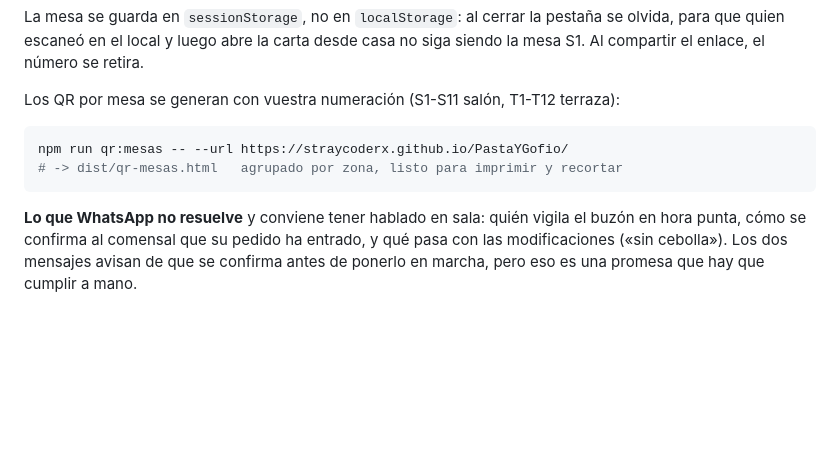
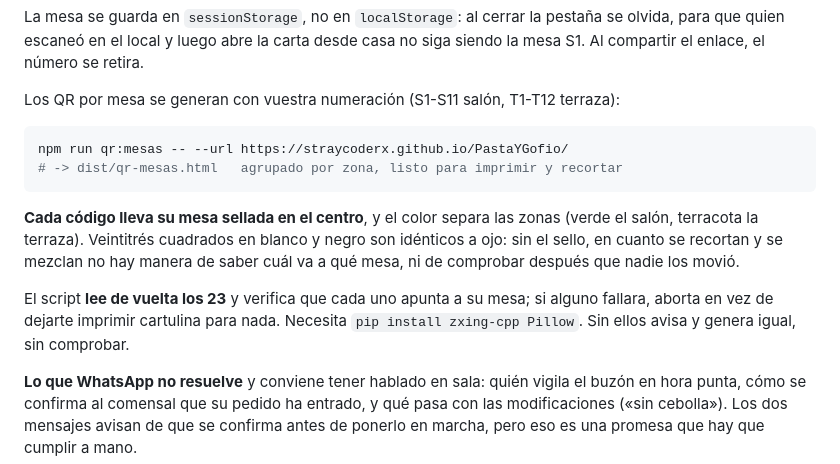
Before and after one commit to StraycoderX/PastaYGofio, a Markdown page: README.md, the part around the change. Rendered like a GitHub page; blank space fills up the shorter version.

Commit message:
Documenta el sello de los QR de mesa y su comprobación
Co-Authored-By: Claude Opus 5 <noreply@anthropic.com>
Claude-Session: https://claude.ai/code/session_01JUQxMtViZANG2HRgqouwsQ

````diff
--- a/README.md
+++ b/README.md
@@ -239,6 +239,16 @@ npm run qr:mesas -- --url https://straycoderx.github.io/PastaYGofio/
 # -> dist/qr-mesas.html   agrupado por zona, listo para imprimir y recortar
 ```
 
+**Cada código lleva su mesa sellada en el centro**, y el color separa las zonas
+(verde el salón, terracota la terraza). Veintitrés cuadrados en blanco y negro
+son idénticos a ojo: sin el sello, en cuanto se recortan y se mezclan no hay
+manera de saber cuál va a qué mesa, ni de comprobar después que nadie los
+movió.
+
+El script **lee de vuelta los 23** y verifica que cada uno apunta a su mesa; si
+alguno fallara, aborta en vez de dejarte imprimir cartulina para nada. Necesita
+`pip install zxing-cpp Pillow`. Sin ellos avisa y genera igual, sin comprobar.
+
 **Lo que WhatsApp no resuelve** y conviene tener hablado en sala: quién vigila
 el buzón en hora punta, cómo se confirma al comensal que su pedido ha entrado,
 y qué pasa con las modificaciones («sin cebolla»). Los dos mensajes avisan de
````
